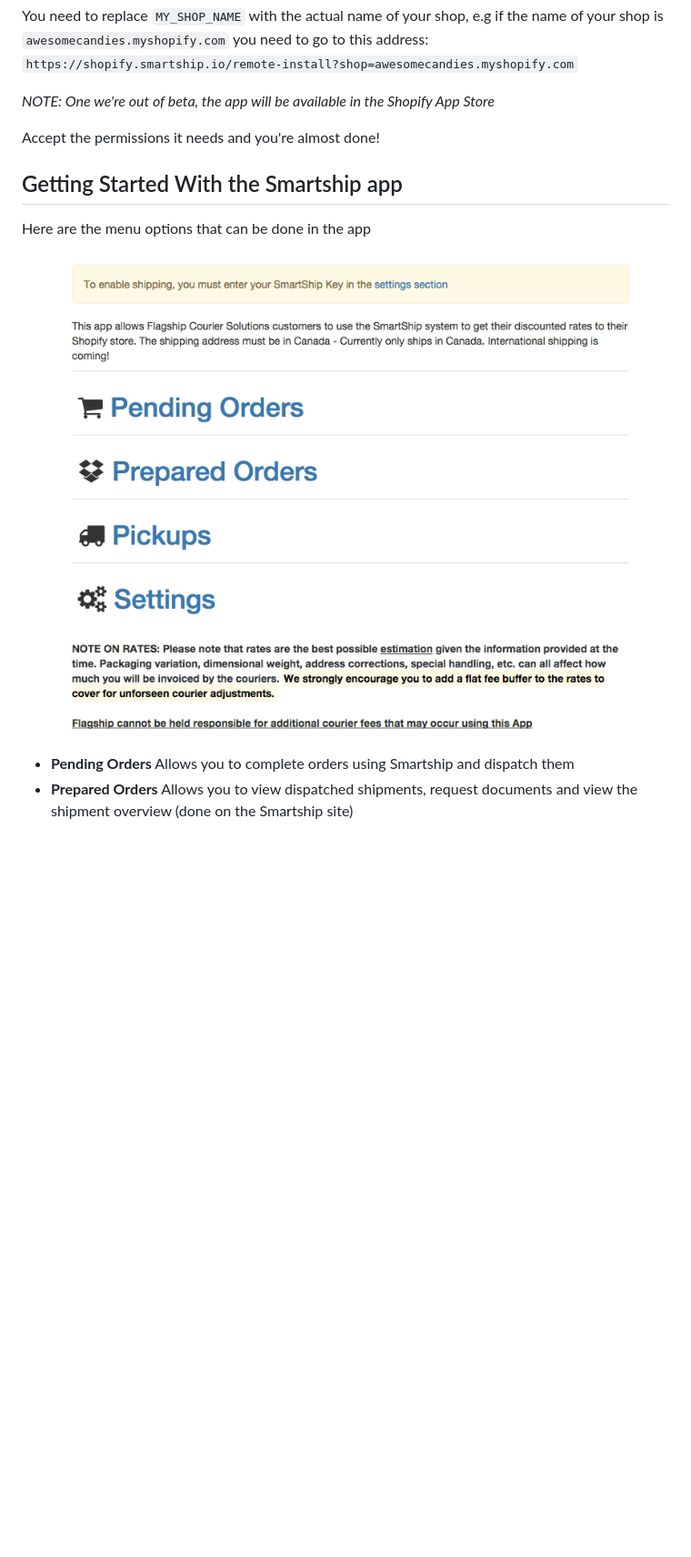
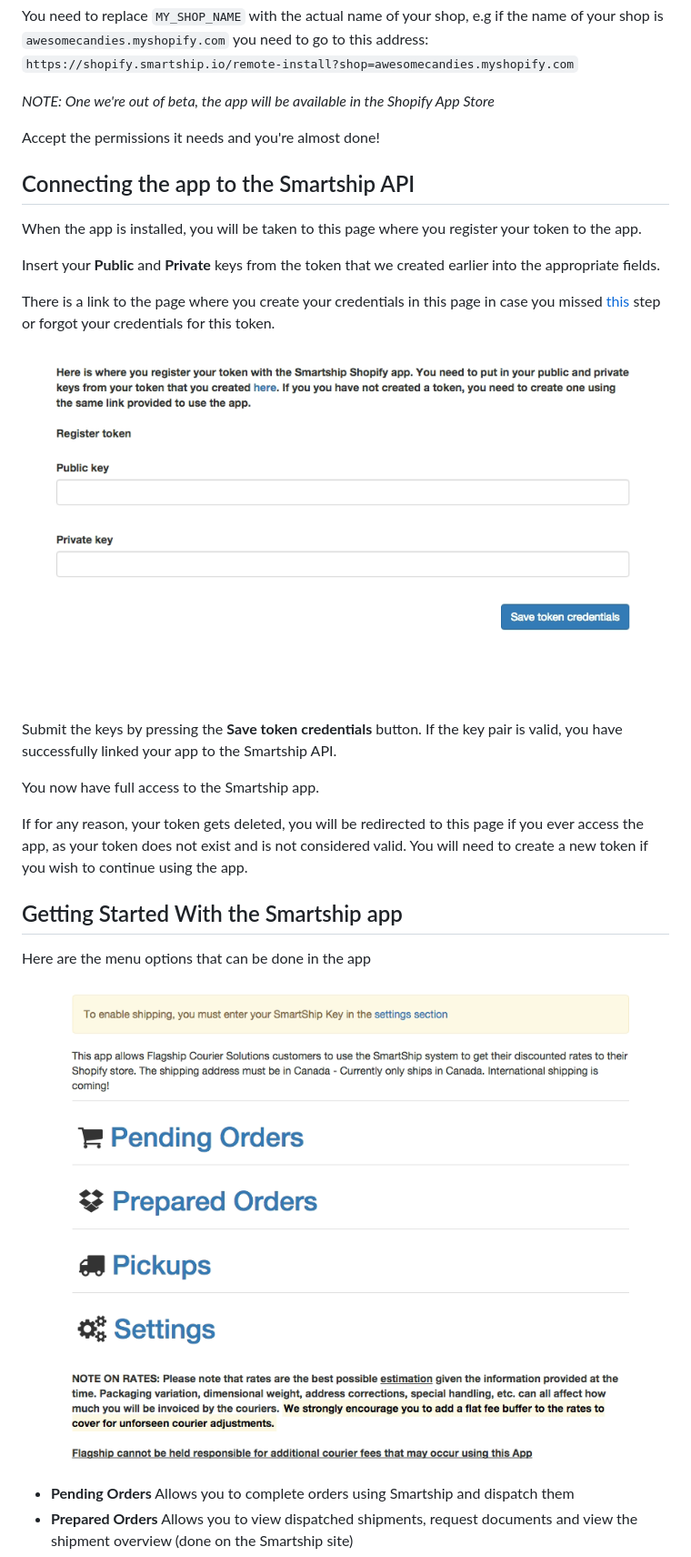
Before and after one commit to flagshipcompany/shopify-app-public, a Markdown page: README.md, the part around the change printed below. Shown: that part at 91% size. Drawn GitHub-style; pictures changed too: img/token_register.png (added); blank space fills up the shorter version.

```diff
--- a/README.md
+++ b/README.md
@@ -43,6 +43,22 @@ if the name of your shop is `awesomecandies.myshopify.com` you need to go to thi
 
 Accept the permissions it needs and you're almost done!
 
+## Connecting the app to the Smartship API
+
+When the app is installed, you will be taken to this page where you register your token to the app.
+
+Insert your **Public** and **Private** keys from the token that we created earlier into the appropriate fields.
+
+There is a link to the page where you create your credentials in this page in case you missed [this](#create-credentials) step or forgot your credentials for this token.
+
+![Token Register Page](img/token_register.png)
+
+Submit the keys by pressing the **Save token credentials** button. If the key pair is valid, you have successfully linked your app to the Smartship API.
+
+You now have full access to the Smartship app.
+
+If for any reason, your token gets deleted, you will be redirected to this page if you ever access the app, as your token does not exist and is not considered valid. You will need to create a new token if you wish to continue using the app.
+
 ## Getting Started With the Smartship app
 Here are the menu options that can be done in the app
 
```
Also changed, not shown: other parts of README.md (+2 -7 lines), img/auth.png.
